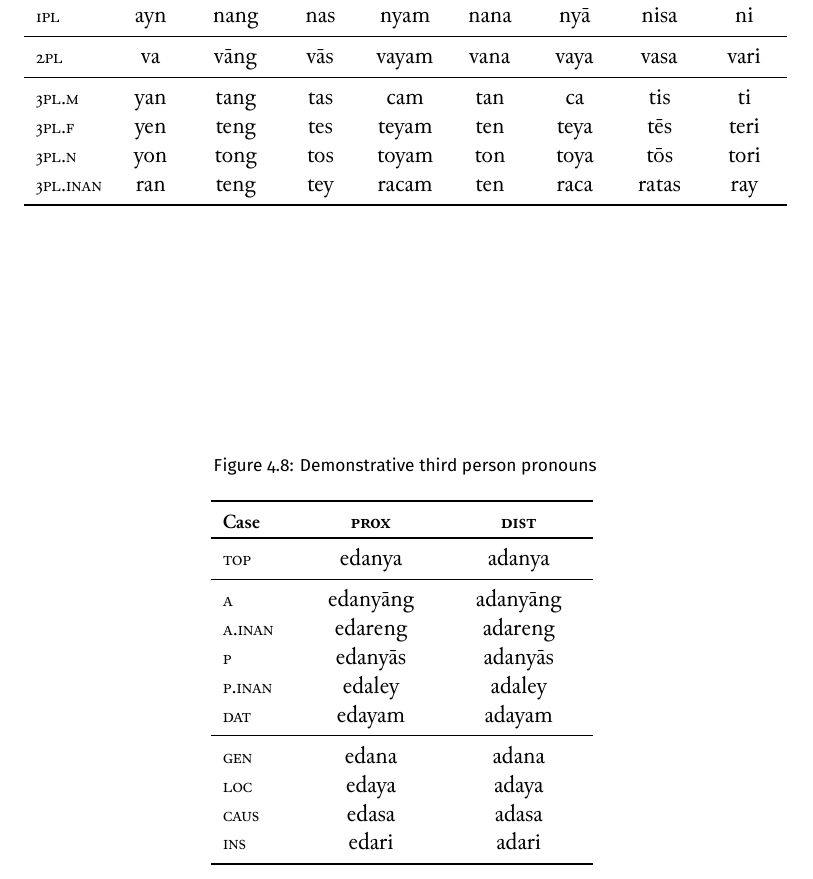
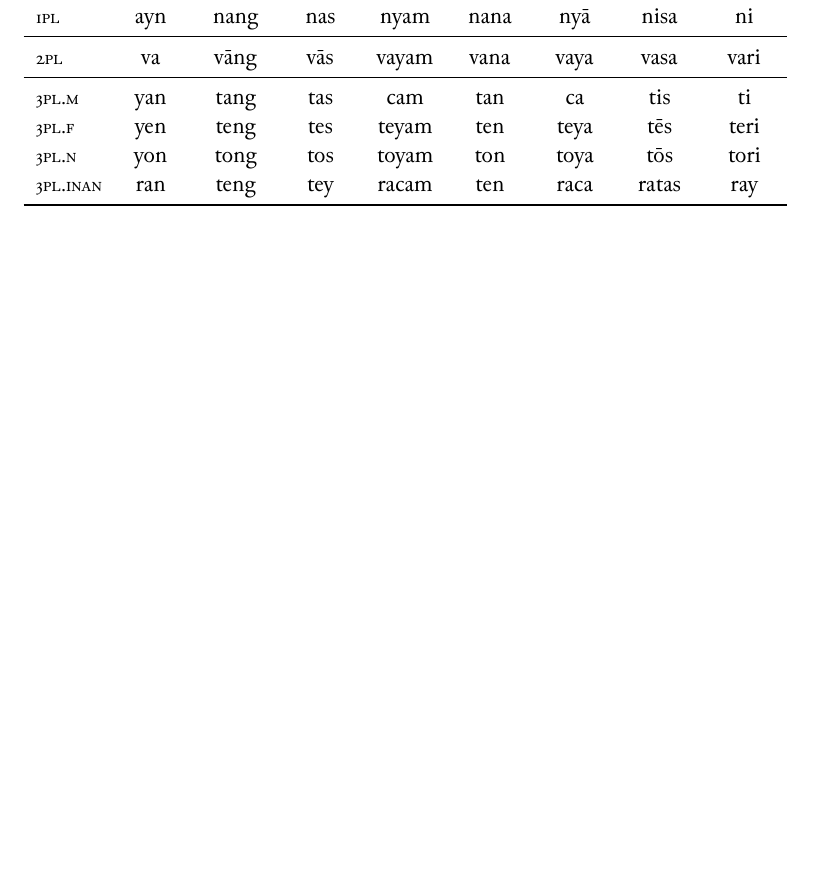
Before and after one commit to carbeck/ayerigrammar, a LaTeX thesis (grammar.tex, which reads chapters/gramcat.tex): part of page 124 of 130, cut so that both start at the same text, the shorter picture padded with empty space. The pictures show the PDF file grammar.pdf that the author committed with the source.

Commit message:
We'll won't get demonstratives until later

```diff
--- a/chapters/gramcat.tex
+++ b/chapters/gramcat.tex
@@ -2950,76 +2950,76 @@ Person
 
 ...
 
-\begin{figure}[tp]\centering
-\caption{Demonstrative third person pronouns}
-
-\begin{tabu} to .5\textwidth{S[2] X[4c] X[4c]}
-\tableheaderfont\toprule
-
-Case
-	& \Prox{}
-	& \Dist{}
-	\\
-\toprule
-
-\Top{}
-	& edanya
-	& adanya
-	\\
-
-\midrule
-
-\Aarg{}
-	& edanyāng
-	& adanyāng
-	\\
-
-\Aarg{}.\Inan{}
-	& edareng
-	& adareng
-	\\
-
-\Parg{}
-	& edanyās
-	& adanyās
-	\\
-
-\Parg{}.\Inan{}
-	& edaley
-	& adaley
-	\\
-
-\Dat{}
-	& edayam
-	& adayam
-	\\
-
-\midrule
-
-\Gen{}
-	& edana
-	& adana
-	\\
-
-\Loc{}
-	& edaya
-	& adaya
-	\\
-
-\Caus{}
-	& edasa
-	& adasa
-	\\
-
-\Ins{}
-	& edari
-	& adari
-	\\
-
-\bottomrule
-\end{tabu}
-\label{fig:detpron}
-\end{figure}
+% \begin{figure}[tp]\centering
+% \caption{Demonstrative pronouns}
+%
+% \begin{tabu} to .5\textwidth{S[2] X[4c] X[4c]}
+% \tableheaderfont\toprule
+%
+% Case
+% 	& \Prox{}
+% 	& \Dist{}
+% 	\\
+% \toprule
+%
+% \Top{}
+% 	& edanya
+% 	& adanya
+% 	\\
+%
+% \midrule
+%
+% \Aarg{}
+% 	& edanyāng
+% 	& adanyāng
+% 	\\
+%
+% \Aarg{}.\Inan{}
+% 	& edareng
+% 	& adareng
+% 	\\
+%
+% \Parg{}
+% 	& edanyās
+% 	& adanyās
+% 	\\
+%
+% \Parg{}.\Inan{}
+% 	& edaley
+% 	& adaley
+% 	\\
+%
+% \Dat{}
+% 	& edayam
+% 	& adayam
+% 	\\
+%
+% \midrule
+%
+% \Gen{}
+% 	& edana
+% 	& adana
+% 	\\
+%
+% \Loc{}
+% 	& edaya
+% 	& adaya
+% 	\\
+%
+% \Caus{}
+% 	& edasa
+% 	& adasa
+% 	\\
+%
+% \Ins{}
+% 	& edari
+% 	& adari
+% 	\\
+%
+% \bottomrule
+% \end{tabu}
+% \label{fig:detpron}
+% \end{figure}
 
 \index{pronouns!personal|)}
 
```
Also changed, not shown: grammar.pdf.
